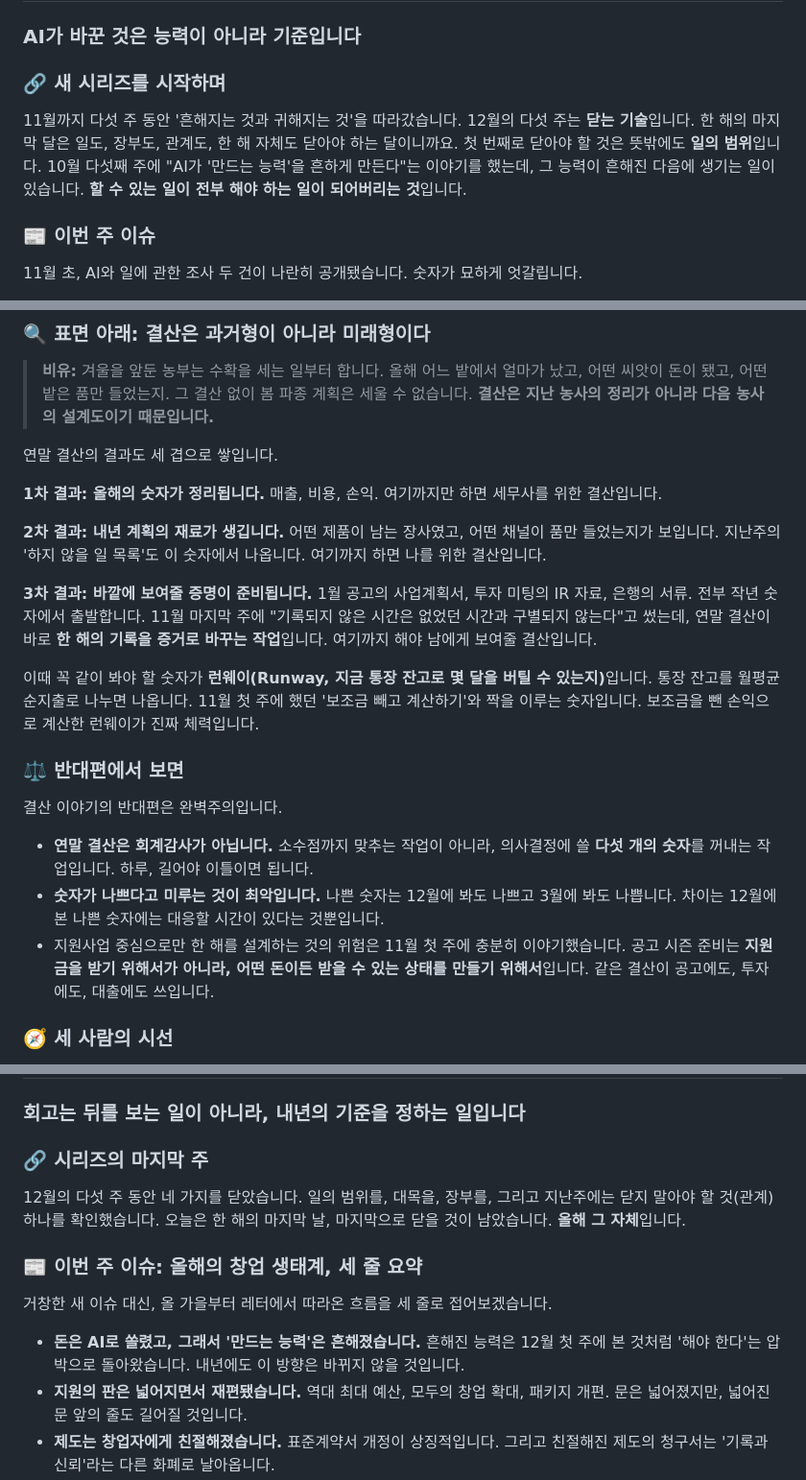
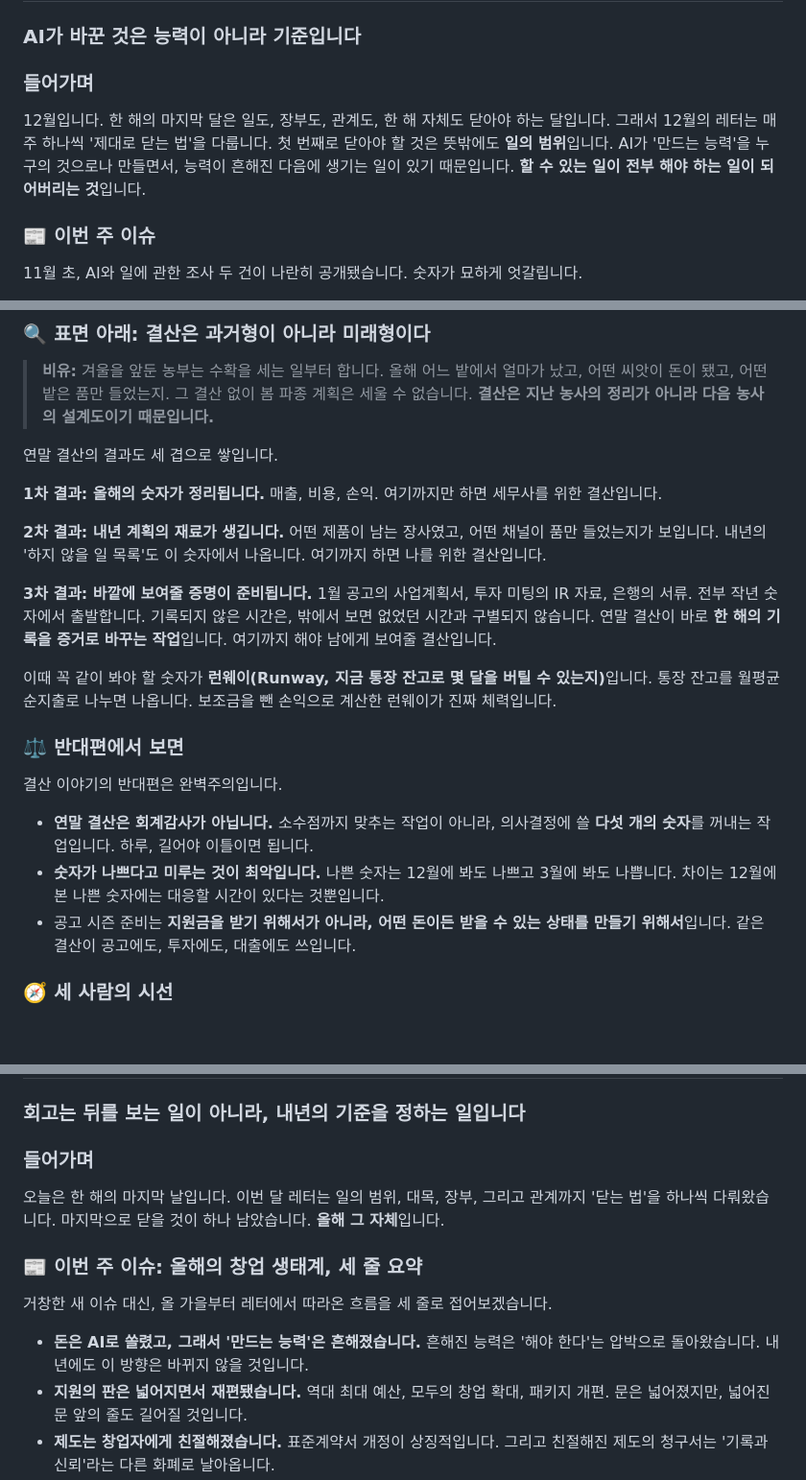
Before and after one commit to kmg0662-boop/self, a Markdown page: newkids-letter/weekly.md, 3 parts joined by grey strips. Shown at 96% size. Drawn GitHub-style; blank space fills up the shorter version.

```diff
--- a/newkids-letter/weekly.md
+++ b/newkids-letter/weekly.md
@@ -685,9 +686,9 @@ CPS 중심, 가중평균 리픽싱, 집합적 동의는 모두 창업자가 **
 ## 12월 1주 (12/3) | 다 할 수 있어서, 다 해야 하는
 ### AI가 바꾼 것은 능력이 아니라 기준입니다
 
-### 🔗 새 시리즈를 시작하며
+### 들어가며
 
-11월까지 다섯 주 동안 '흔해지는 것과 귀해지는 것'을 따라갔습니다. 12월의 다섯 주는 **닫는 기술**입니다. 한 해의 마지막 달은 일도, 장부도, 관계도, 한 해 자체도 닫아야 하는 달이니까요. 첫 번째로 닫아야 할 것은 뜻밖에도 **일의 범위**입니다. 10월 다섯째 주에 "AI가 '만드는 능력'을 흔하게 만든다"는 이야기를 했는데, 그 능력이 흔해진 다음에 생기는 일이 있습니다. **할 수 있는 일이 전부 해야 하는 일이 되어버리는 것**입니다.
+12월입니다. 한 해의 마지막 달은 일도, 장부도, 관계도, 한 해 자체도 닫아야 하는 달입니다. 그래서 12월의 레터는 매주 하나씩 '제대로 닫는 법'을 다룹니다. 첫 번째로 닫아야 할 것은 뜻밖에도 **일의 범위**입니다. AI가 '만드는 능력'을 누구의 것으로나 만들면서, 능력이 흔해진 다음에 생기는 일이 있기 때문입니다. **할 수 있는 일이 전부 해야 하는 일이 되어버리는 것**입니다.
 
 ### 📰 이번 주 이슈
 
@@ -910,12 +911,12 @@ AI도 같은 궤적 위에 있다고 보면, 세 단계가 보입니다.
 매출, 비용, 손익. 여기까지만 하면 세무사를 위한 결산입니다.
 
 **2차 결과: 내년 계획의 재료가 생깁니다.**
-어떤 제품이 남는 장사였고, 어떤 채널이 품만 들었는지가 보입니다. 지난주의 '하지 않을 일 목록'도 이 숫자에서 나옵니다. 여기까지 하면 나를 위한 결산입니다.
+어떤 제품이 남는 장사였고, 어떤 채널이 품만 들었는지가 보입니다. 내년의 '하지 않을 일 목록'도 이 숫자에서 나옵니다. 여기까지 하면 나를 위한 결산입니다.
 
 **3차 결과: 바깥에 보여줄 증명이 준비됩니다.**
-1월 공고의 사업계획서, 투자 미팅의 IR 자료, 은행의 서류. 전부 작년 숫자에서 출발합니다. 11월 마지막 주에 "기록되지 않은 시간은 없었던 시간과 구별되지 않는다"고 썼는데, 연말 결산이 바로 **한 해의 기록을 증거로 바꾸는 작업**입니다. 여기까지 해야 남에게 보여줄 결산입니다.
+1월 공고의 사업계획서, 투자 미팅의 IR 자료, 은행의 서류. 전부 작년 숫자에서 출발합니다. 기록되지 않은 시간은, 밖에서 보면 없었던 시간과 구별되지 않습니다. 연말 결산이 바로 **한 해의 기록을 증거로 바꾸는 작업**입니다. 여기까지 해야 남에게 보여줄 결산입니다.
 
-이때 꼭 같이 봐야 할 숫자가 <b>런웨이(Runway, 지금 통장 잔고로 몇 달을 버틸 수 있는지)</b>입니다. 통장 잔고를 월평균 순지출로 나누면 나옵니다. 11월 첫 주에 했던 '보조금 빼고 계산하기'와 짝을 이루는 숫자입니다. 보조금을 뺀 손익으로 계산한 런웨이가 진짜 체력입니다.
+이때 꼭 같이 봐야 할 숫자가 <b>런웨이(Runway, 지금 통장 잔고로 몇 달을 버틸 수 있는지)</b>입니다. 통장 잔고를 월평균 순지출로 나누면 나옵니다. 보조금을 뺀 손익으로 계산한 런웨이가 진짜 체력입니다.
 
 ### ⚖️ 반대편에서 보면
 
@@ -923,7 +924,7 @@ AI도 같은 궤적 위에 있다고 보면, 세 단계가 보입니다.
 
 - **연말 결산은 회계감사가 아닙니다.** 소수점까지 맞추는 작업이 아니라, 의사결정에 쓸 **다섯 개의 숫자**를 꺼내는 작업입니다. 하루, 길어야 이틀이면 됩니다.
 - **숫자가 나쁘다고 미루는 것이 최악입니다.** 나쁜 숫자는 12월에 봐도 나쁘고 3월에 봐도 나쁩니다. 차이는 12월에 본 나쁜 숫자에는 대응할 시간이 있다는 것뿐입니다.
-- 지원사업 중심으로만 한 해를 설계하는 것의 위험은 11월 첫 주에 충분히 이야기했습니다. 공고 시즌 준비는 **지원금을 받기 위해서가 아니라, 어떤 돈이든 받을 수 있는 상태를 만들기 위해서**입니다. 같은 결산이 공고에도, 투자에도, 대출에도 쓰입니다.
+- 공고 시즌 준비는 **지원금을 받기 위해서가 아니라, 어떤 돈이든 받을 수 있는 상태를 만들기 위해서**입니다. 같은 결산이 공고에도, 투자에도, 대출에도 쓰입니다.
 
 ### 🧭 세 사람의 시선
 
@@ -1079,15 +1080,15 @@ AI도 같은 궤적 위에 있다고 보면, 세 단계가 보입니다.
 ## 12월 5주 (12/31) | 12월 31일의 질문
 ### 회고는 뒤를 보는 일이 아니라, 내년의 기준을 정하는 일입니다
 
-### 🔗 시리즈의 마지막 주
+### 들어가며
 
-12월의 다섯 주 동안 네 가지를 닫았습니다. 일의 범위를, 대목을, 장부를, 그리고 지난주에는 닫지 말아야 할 것(관계) 하나를 확인했습니다. 오늘은 한 해의 마지막 날, 마지막으로 닫을 것이 남았습니다. **올해 그 자체**입니다.
+오늘은 한 해의 마지막 날입니다. 이번 달 레터는 일의 범위, 대목, 장부, 그리고 관계까지 '닫는 법'을 하나씩 다뤄왔습니다. 마지막으로 닫을 것이 하나 남았습니다. **올해 그 자체**입니다.
 
 ### 📰 이번 주 이슈: 올해의 창업 생태계, 세 줄 요약
 
 거창한 새 이슈 대신, 올 가을부터 레터에서 따라온 흐름을 세 줄로 접어보겠습니다.
 
-- **돈은 AI로 쏠렸고, 그래서 '만드는 능력'은 흔해졌습니다.** 흔해진 능력은 12월 첫 주에 본 것처럼 '해야 한다'는 압박으로 돌아왔습니다. 내년에도 이 방향은 바뀌지 않을 것입니다.
+- **돈은 AI로 쏠렸고, 그래서 '만드는 능력'은 흔해졌습니다.** 흔해진 능력은 '해야 한다'는 압박으로 돌아왔습니다. 내년에도 이 방향은 바뀌지 않을 것입니다.
 - **지원의 판은 넓어지면서 재편됐습니다.** 역대 최대 예산, 모두의 창업 확대, 패키지 개편. 문은 넓어졌지만, 넓어진 문 앞의 줄도 길어질 것입니다.
 - **제도는 창업자에게 친절해졌습니다.** 표준계약서 개정이 상징적입니다. 그리고 친절해진 제도의 청구서는 '기록과 신뢰'라는 다른 화폐로 날아옵니다.
 
```
Also changed, not shown: other parts of newkids-letter/weekly.md (+13 -12 lines).
